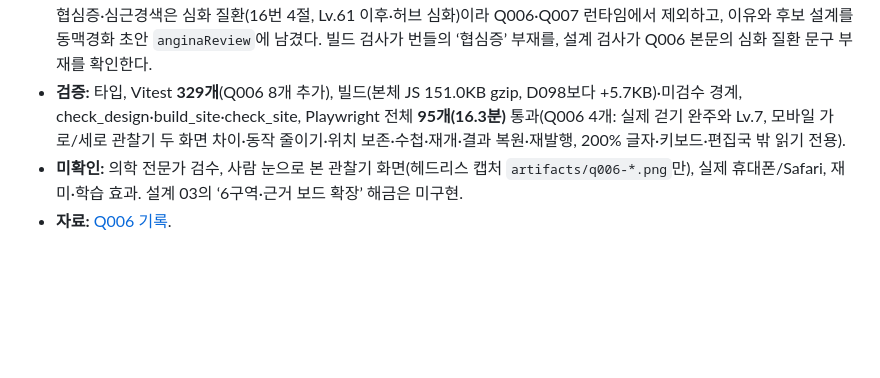
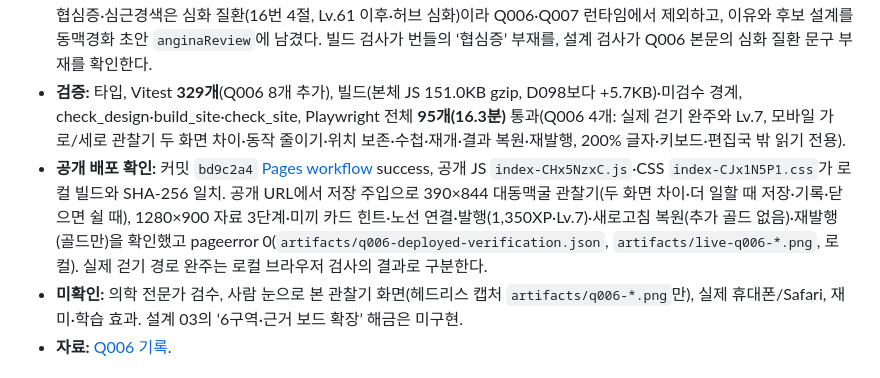
Before and after one commit to jinwuuju/Raise-a-Healthy-Game, a Markdown page: docs/production/STATUS.md, the part around the change. GitHub-like rendering; blank space fills up the shorter version.

```diff
--- a/docs/production/STATUS.md
+++ b/docs/production/STATUS.md
@@ -6,6 +6,7 @@
 - **구현:** Q005 발행 뒤 편집장 의뢰 → 관상정맥동 입구·우심실 벽·좌심실 벽·오른/왼관상동맥 입구 다섯 곳 직접 관찰(걷는 순서와 공급 순서가 반대) → 대동맥굴 앞 공급 관찰기에서 쉴 때/더 일할 때 비교(정상 조건·렌더링 전용: 관상 흐름 표식의 굵기·수와 입구 점선 고리만 바뀌고 박동·판막·충돌·보상은 그대로, 대동맥을 나가면 쉴 때) → 내 자리 자료 3단계(필요한 이유 → 흐르는 때 → 더 일할 때와 돌아오는 길) → 심장 근육 배송 노선 도해(주 노선은 주어진 선, ‘배송 빠져 있음’ 표시, 온몸 큰길 미끼 카드는 감점 없이 힌트로 거절) + 팩트체크 기사 → 독자 반응. 350XP·220G 1회(합계 1,350XP/Lv.7). 수첩은 취재 파일 Q006·인체 탐험 ‘공급 비교’·발행 기사에 한 번씩만 둔다.
 - **질환 동반(D071):** 죽상동맥경화는 D075대로 Q007에서 구현하고 이번에는 초안에 Q006 관찰기 재사용 연결만 적었다. 협심증·심근경색은 심화 질환(16번 4절, Lv.61 이후·허브 심화)이라 Q006·Q007 런타임에서 제외하고, 이유와 후보 설계를 동맥경화 초안 `anginaReview`에 남겼다. 빌드 검사가 번들의 ‘협심증’ 부재를, 설계 검사가 Q006 본문의 심화 질환 문구 부재를 확인한다.
 - **검증:** 타입, Vitest **329개**(Q006 8개 추가), 빌드(본체 JS 151.0KB gzip, D098보다 +5.7KB)·미검수 경계, check_design·build_site·check_site, Playwright 전체 **95개(16.3분)** 통과(Q006 4개: 실제 걷기 완주와 Lv.7, 모바일 가로/세로 관찰기 두 화면 차이·동작 줄이기·위치 보존·수첩·재개·결과 복원·재발행, 200% 글자·키보드·편집국 밖 읽기 전용).
+- **공개 배포 확인:** 커밋 `bd9c2a4` [Pages workflow](https://github.com/jinwuuju/Raise-a-Healthy-Game/actions/runs/38704378133) success, 공개 JS `index-CHx5NzxC.js`·CSS `index-CJx1N5P1.css`가 로컬 빌드와 SHA-256 일치. 공개 URL에서 저장 주입으로 390×844 대동맥굴 관찰기(두 화면 차이·더 일할 때 저장·기록·닫으면 쉴 때), 1280×900 자료 3단계·미끼 카드 힌트·노선 연결·발행(1,350XP·Lv.7)·새로고침 복원(추가 골드 없음)·재발행(골드만)을 확인했고 pageerror 0(`artifacts/q006-deployed-verification.json`, `artifacts/live-q006-*.png`, 로컬). 실제 걷기 경로 완주는 로컬 브라우저 검사의 결과로 구분한다.
 - **미확인:** 의학 전문가 검수, 사람 눈으로 본 관찰기 화면(헤드리스 캡처 `artifacts/q006-*.png`만), 실제 휴대폰/Safari, 재미·학습 효과. 설계 03의 ‘6구역·근거 보드 확장’ 해금은 미구현.
 - **자료:** [Q006 기록](Q006-SUPPLY-REPORT.md).
 
```
Also changed, not shown: docs/production/Q006-SUPPLY-REPORT.md (+1 -1 lines).
